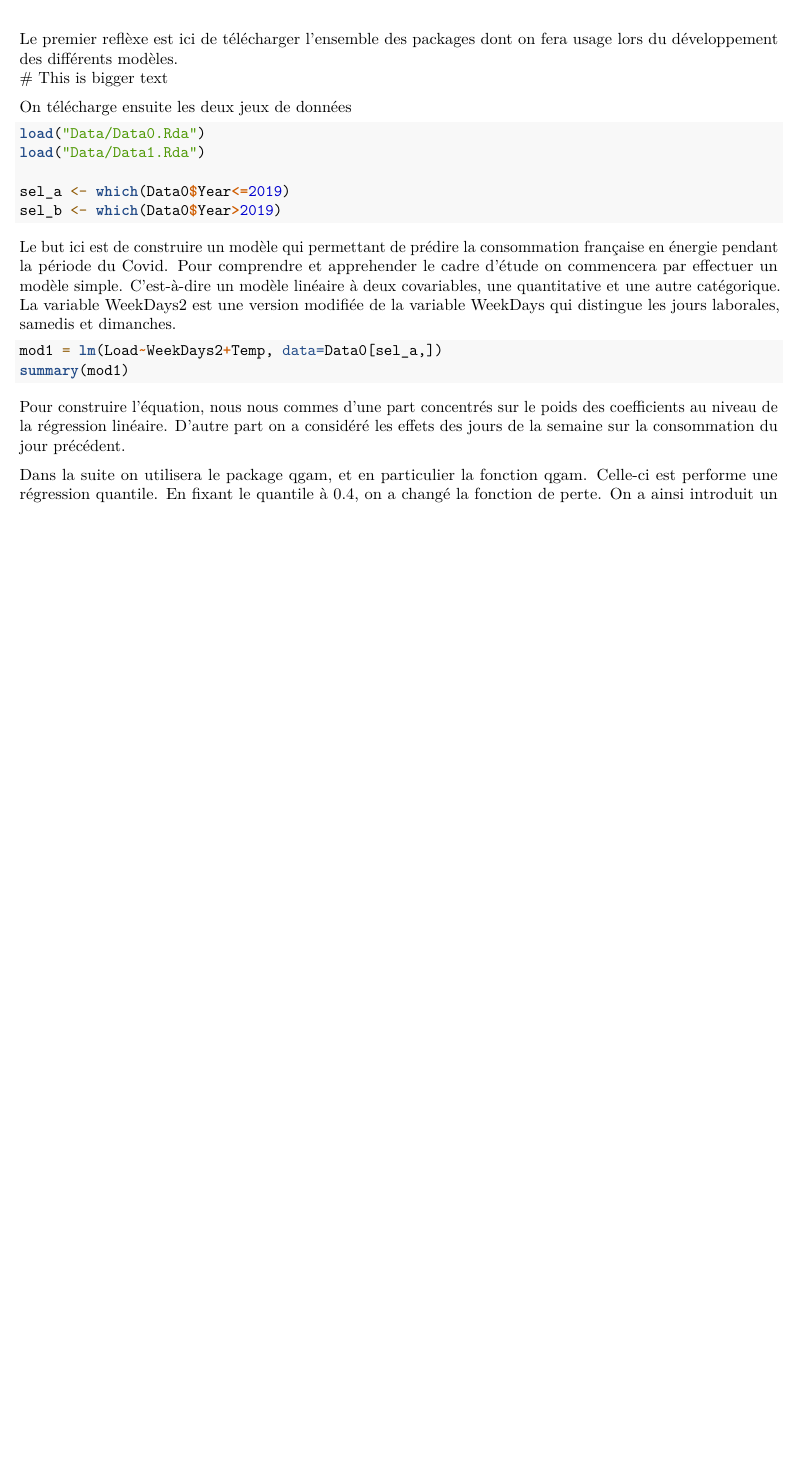
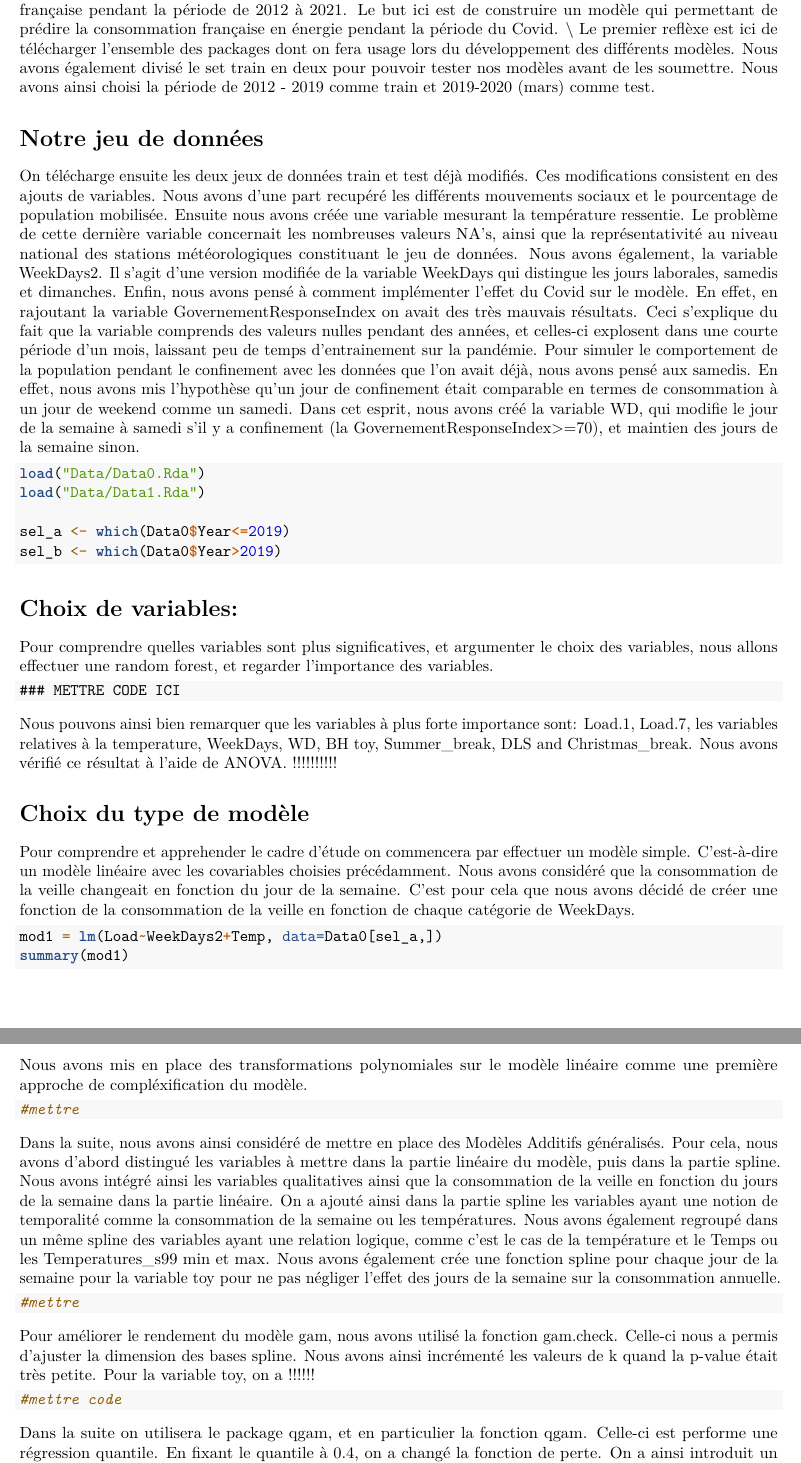
Before and after one commit to Bl4ckEnd/DataChallenge, an R Markdown document (Rapport_GOLZ_FUENTES.Rmd): part of the page before the commit and two parts of pages 2 and 3 of 3 after it, the two joined at a grey line, cut so that both start at the same text, the shorter picture padded with empty space. Rendered offline with R 4.5, knitr and Pandoc, then LaTeX, with nearby package versions; the code chunks are not run, so their results and figures are left out.

Commit message:
ecriture du rapport

`````diff
--- a/Rapport_GOLZ_FUENTES.Rmd
+++ b/Rapport_GOLZ_FUENTES.Rmd
@@ -11,2 +11,0 @@ output:
-Le premier reflèxe est ici de télécharger l'ensemble des packages dont on fera usage lors du développement des différents modèles.
-# This is bigger text
@@ -13,3 +14,5 @@ Le premier reflèxe est ici de télécharger l'ensemble des packages dont on fer
+Nous avons un jeu de données regroupant différents variables en rapport avec la consommation énérgétique française pendant la période de 2012 à 2021. Le but ici est de construire un modèle qui permettant de prédire la consommation française en énergie pendant la période du Covid. \\
+Le premier reflèxe est ici de télécharger l'ensemble des packages dont on fera usage lors du développement des différents modèles. Nous avons également divisé le set train en deux pour pouvoir tester nos modèles avant de les soumettre. Nous avons ainsi choisi la période de 2012 - 2019 comme train et 2019-2020 (mars) comme test.
 ```{r preparation, include=FALSE}
 rm(list=objects())
 
@@ -23,7 +26,8 @@ library(ranger)
 library(opera)
 ```
 
-On télécharge ensuite les deux jeux de données
+# Notre jeu de données
+On télécharge ensuite les deux jeux de données train et test déjà modifiés. Ces modifications consistent en des ajouts de variables. Nous avons d'une part recupéré les différents mouvements sociaux et le pourcentage de population mobilisée. Ensuite nous avons créée une variable mesurant la température ressentie. Le problème de cette dernière variable concernait les nombreuses valeurs NA's, ainsi que la représentativité au niveau national des stations météorologiques constituant le jeu de données. Nous avons également, la variable WeekDays2. Il s'agit d'une version modifiée de la variable WeekDays qui distingue les jours laborales, samedis et dimanches.  Enfin, nous avons pensé à comment implémenter l'effet du Covid sur le modèle. En effet, en rajoutant la variable GovernementResponseIndex on avait des très mauvais résultats. Ceci s'explique du fait que la variable comprends des valeurs nulles pendant des années, et celles-ci explosent dans une courte période d'un mois, laissant peu de temps d'entrainement sur la pandémie. Pour simuler le comportement de la population pendant le confinement avec les données que l'on avait déjà, nous avons pensé aux samedis. En effet, nous avons mis l'hypothèse qu'un jour de confinement était comparable en termes de consommation à un jour de weekend comme un samedi. Dans cet esprit, nous avons créé la variable WD, qui modifie le jour de la semaine à samedi s'il y a confinement (la GovernementResponseIndex>=70), et maintien des jours de la semaine sinon.
 ```{r Téléchargement des données, echo=TRUE}
 load("Data/Data0.Rda")
 load("Data/Data1.Rda")
@@ -33,13 +37,36 @@ sel_b <- which(Data0$Year>2019)
 
 ```
 
-Le but ici est de construire un modèle qui permettant de prédire la consommation française en énergie pendant la période du Covid.
-Pour comprendre et apprehender le cadre d'étude on commencera par effectuer un modèle simple. C'est-à-dire un modèle linéaire à deux covariables, une quantitative et une autre catégorique. La variable WeekDays2 est une version modifiée de la variable WeekDays qui distingue les jours laborales, samedis et dimanches.
+
+# Choix de variables:
+
+Pour comprendre quelles variables sont plus significatives, et argumenter le choix des variables, nous allons effectuer une random forest, et regarder l'importance des variables.
+````{Choix des variables avec random forest}
+### METTRE CODE ICI
+
+````
+
+Nous pouvons ainsi bien remarquer que les variables à plus forte importance sont:
+Load.1, Load.7, les variables relatives à la temperature, WeekDays, WD, BH toy, Summer_break, DLS and Christmas_break. Nous avons vérifié ce résultat à l'aide de ANOVA. !!!!!!!!!!
+
+# Choix du type de modèle
+Pour comprendre et apprehender le cadre d'étude on commencera par effectuer un modèle simple. C'est-à-dire un modèle linéaire avec les covariables choisies précédamment. Nous avons considéré que la consommation de la veille changeait en fonction du jour de la semaine. C'est pour cela que nous avons décidé de créer une fonction de la consommation de la veille en fonction de chaque catégorie de WeekDays.
 ```{r Linear Models, echo=TRUE}
 mod1 = lm(Load~WeekDays2+Temp, data=Data0[sel_a,])
 summary(mod1)
 ```
-Pour construire l'équation, nous nous commes d'une part concentrés sur le poids des coefficients au niveau de la régression linéaire. D'autre part on a considéré les effets des jours de la semaine sur la consommation du jour précédent.
+
+Nous avons mis en place des transformations polynomiales sur le modèle linéaire comme une première approche de compléxification du modèle.
+```{r Linear Models avec transformations polynomiales, echo=TRUE}
+#mettre
+```
+
+Dans la suite, nous avons ainsi considéré de mettre en place des Modèles Additifs généralisés. Pour cela, nous avons d'abord distingué les variables à mettre dans la partie linéaire du modèle, puis dans la partie spline. Nous avons intégré ainsi les variables qualitatives ainsi que la consommation de la veille en fonction du jours de la semaine dans la partie linéaire. On a ajouté ainsi dans la partie spline les variables ayant une notion de temporalité comme la consommation de la semaine ou les températures. Nous avons également regroupé dans un même spline des variables ayant une relation logique, comme c'est le cas de la température et le Temps ou les Temperatures_s99 min et max. Nous avons également crée une fonction spline pour chaque jour de la semaine pour la variable toy pour ne pas négliger l'effet des jours de la semaine sur la consommation annuelle.
 ```{r GA Models, include=TRUE}
+#mettre
+```
+Pour améliorer le rendement du modèle gam, nous avons utilisé la fonction gam.check. Celle-ci nous a permis d'ajuster la dimension des bases spline. Nous avons ainsi incrémenté les valeurs de k quand la p-value était très petite. Pour la variable toy, on a !!!!!!
 
+```{r gam.check, include=TRUE}
+#mettre code
 ```
`````
Also changed, not shown: Rapport_GOLZ_FUENTES.pdf, Rapport_GOLZ_FUENTES.tex (deleted), Rapport_GOLZ_FUENTES.Rmd (15 more changed lines), 3 other files.
